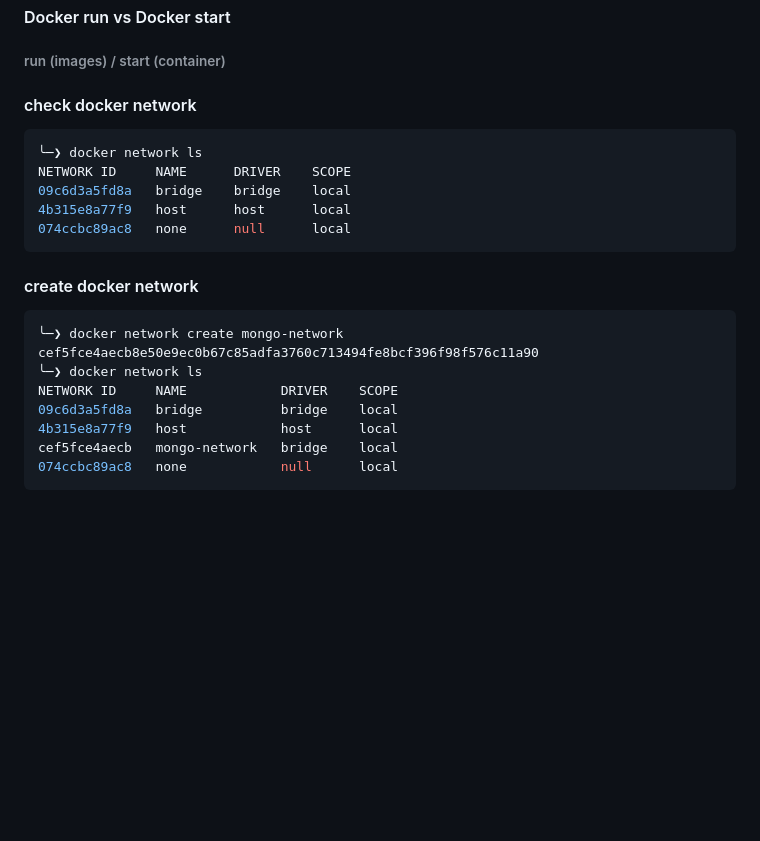
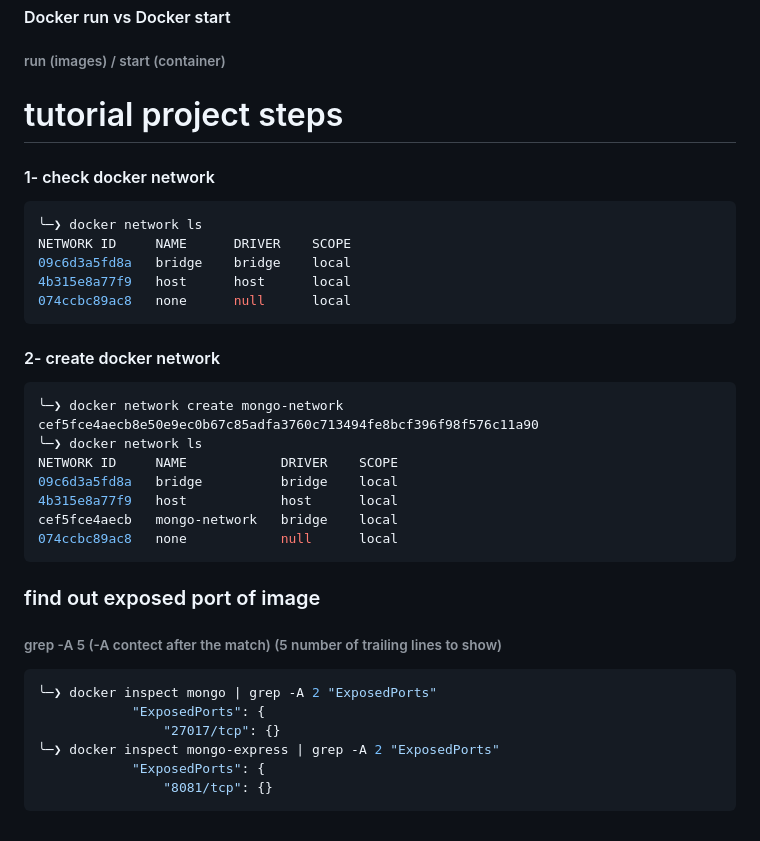
Before and after one commit to NGK2026/devops-journey, a Markdown page: docker/commands.md, the part around the change. Rendered like a GitHub page; blank space fills up the shorter version.

Commit message:
add inspect image grep exposed ports

````diff
--- a/docker/commands.md
+++ b/docker/commands.md
@@ -132,7 +132,8 @@ CONTAINER ID   IMAGE         COMMAND                  CREATED          STATUS
 ```
 #### Docker run vs Docker start
 ###### run (images) / start (container)
-#### check docker network
+# tutorial project steps
+#### 1- check docker network
 ```sh
 ╰─❯ docker network ls
 NETWORK ID     NAME      DRIVER    SCOPE
@@ -140,7 +141,7 @@ NETWORK ID     NAME      DRIVER    SCOPE
 4b315e8a77f9   host      host      local
 074ccbc89ac8   none      null      local
 ```
-#### create docker network
+#### 2- create docker network
 ```sh
 ╰─❯ docker network create mongo-network
 cef5fce4aecb8e50e9ec0b67c85adfa3760c713494fe8bcf396f98f576c11a90
@@ -151,3 +152,13 @@ NETWORK ID     NAME            DRIVER    SCOPE
 cef5fce4aecb   mongo-network   bridge    local
 074ccbc89ac8   none            null      local
 ```
+### find out exposed port of image
+###### grep -A 5 (-A contect after the match) (5 number of trailing lines to show)
+```sh
+╰─❯ docker inspect mongo | grep -A 2 "ExposedPorts"
+            "ExposedPorts": {
+                "27017/tcp": {}
+╰─❯ docker inspect mongo-express | grep -A 2 "ExposedPorts"
+            "ExposedPorts": {
+                "8081/tcp": {}
+```
````
